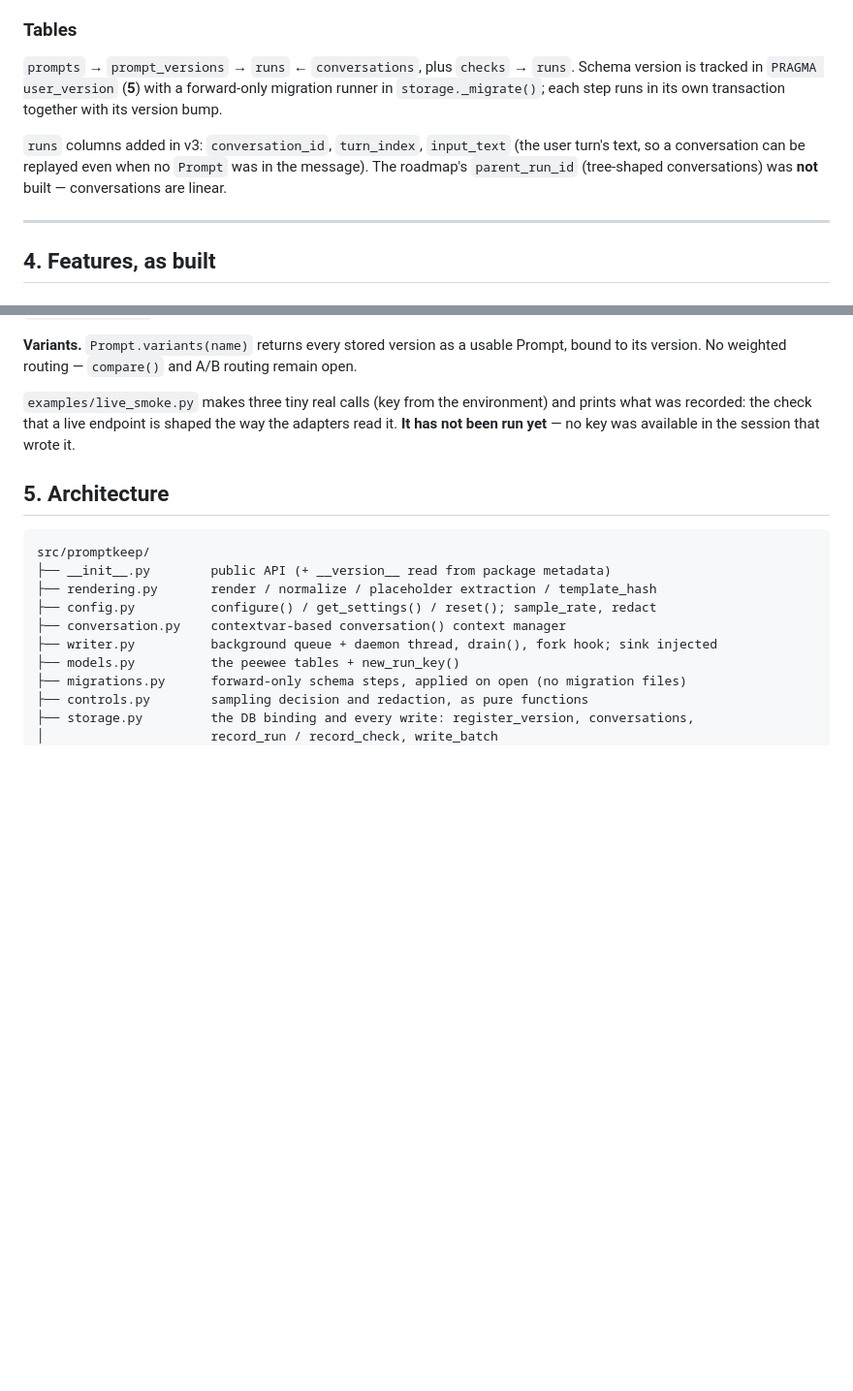
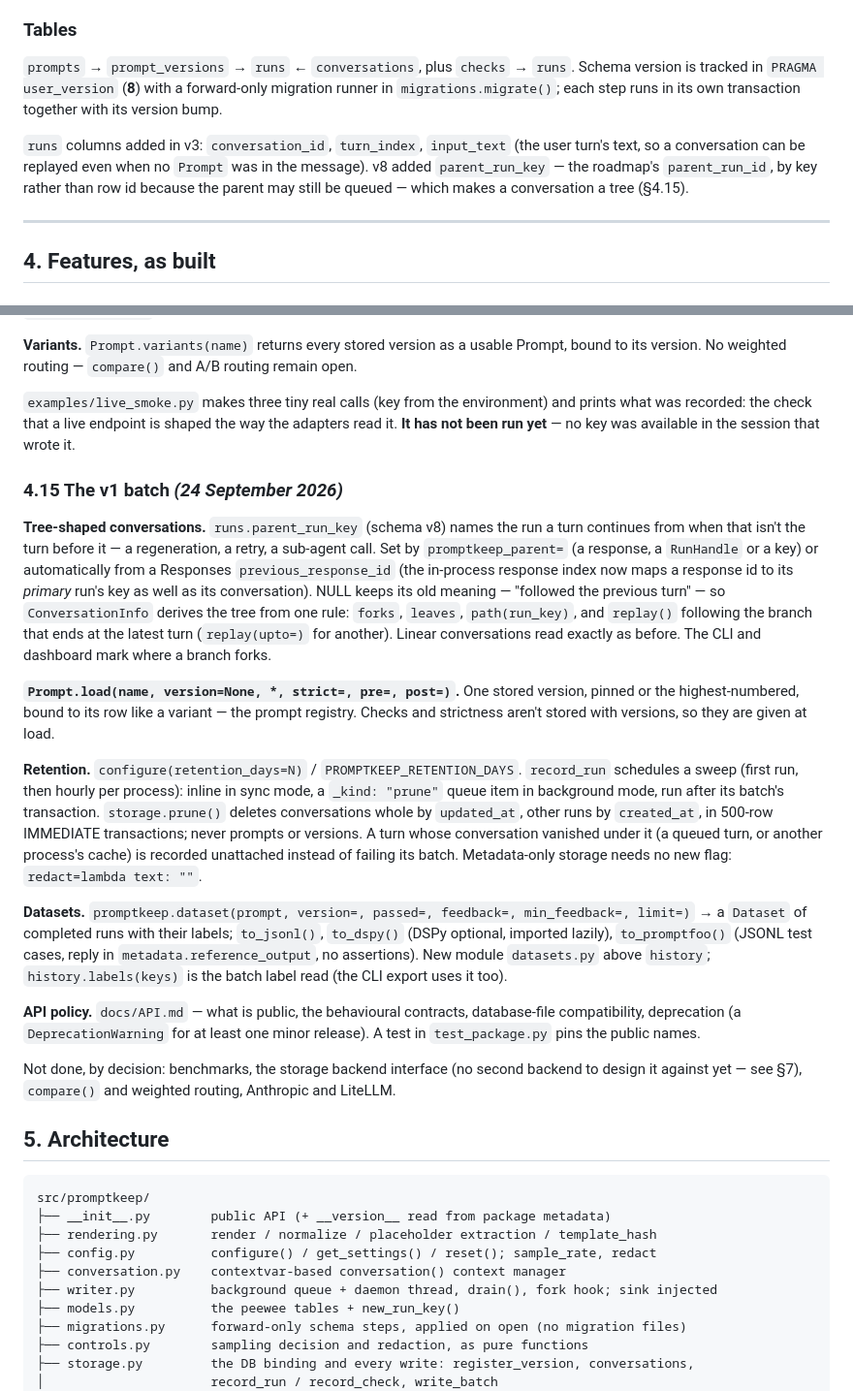
Before and after one commit to Mercity-AI/promptkeep, a Markdown page: docs/STATE.md, 2 parts joined by grey strips. Shown at 97% size. GitHub-like rendering; blank space fills up the shorter version.

````diff
--- a/docs/STATE.md
+++ b/docs/STATE.md
@@ -95,12 +97,13 @@ around it does. Breaking this rule would make the version history useless within
 ### Tables
 
 `prompts` → `prompt_versions` → `runs` ← `conversations`, plus `checks` → `runs`. Schema
-version is tracked in `PRAGMA user_version` (**5**) with a forward-only migration runner in
-`storage._migrate()`; each step runs in its own transaction together with its version bump.
+version is tracked in `PRAGMA user_version` (**8**) with a forward-only migration runner in
+`migrations.migrate()`; each step runs in its own transaction together with its version bump.
 
 `runs` columns added in v3: `conversation_id`, `turn_index`, `input_text` (the user turn's text,
-so a conversation can be replayed even when no `Prompt` was in the message). The roadmap's
-`parent_run_id` (tree-shaped conversations) was **not** built — conversations are linear.
+so a conversation can be replayed even when no `Prompt` was in the message). v8 added
+`parent_run_key` — the roadmap's `parent_run_id`, by key rather than row id because the parent
+may still be queued — which makes a conversation a tree (§4.15).
 
 ---
 
@@ -429,6 +432,43 @@ to its version. No weighted routing — `compare()` and A/B routing remain open.
 what was recorded: the check that a live endpoint is shaped the way the adapters read it.
 **It has not been run yet** — no key was available in the session that wrote it.
 
+### 4.15 The v1 batch *(24 September 2026)*
+
+**Tree-shaped conversations.** `runs.parent_run_key` (schema v8) names the run a turn
+continues from when that isn't the turn before it — a regeneration, a retry, a sub-agent call.
+Set by `promptkeep_parent=` (a response, a `RunHandle` or a key) or automatically from a
+Responses `previous_response_id` (the in-process response index now maps a response id to its
+*primary* run's key as well as its conversation). NULL keeps its old meaning — "followed the
+previous turn" — so `ConversationInfo` derives the tree from one rule: `forks`, `leaves`,
+`path(run_key)`, and `replay()` following the branch that ends at the latest turn
+(`replay(upto=)` for another). Linear conversations read exactly as before. The CLI and
+dashboard mark where a branch forks.
+
+**`Prompt.load(name, version=None, *, strict=, pre=, post=)`.** One stored version, pinned or
+the highest-numbered, bound to its row like a variant — the prompt registry. Checks and
+strictness aren't stored with versions, so they are given at load.
+
+**Retention.** `configure(retention_days=N)` / `PROMPTKEEP_RETENTION_DAYS`. `record_run`
+schedules a sweep (first run, then hourly per process): inline in sync mode, a `_kind: "prune"`
+queue item in background mode, run after its batch's transaction. `storage.prune()` deletes
+conversations whole by `updated_at`, other runs by `created_at`, in 500-row IMMEDIATE
+transactions; never prompts or versions. A turn whose conversation vanished under it (a queued
+turn, or another process's cache) is recorded unattached instead of failing its batch.
+Metadata-only storage needs no new flag: `redact=lambda text: ""`.
+
+**Datasets.** `promptkeep.dataset(prompt, version=, passed=, feedback=, min_feedback=,
+limit=)` → a `Dataset` of completed runs with their labels; `to_jsonl()`, `to_dspy()` (DSPy
+optional, imported lazily), `to_promptfoo()` (JSONL test cases, reply in
+`metadata.reference_output`, no assertions). New module `datasets.py` above `history`;
+`history.labels(keys)` is the batch label read (the CLI export uses it too).
+
+**API policy.** `docs/API.md` — what is public, the behavioural contracts, database-file
+compatibility, deprecation (a `DeprecationWarning` for at least one minor release). A test in
+`test_package.py` pins the public names.
+
+Not done, by decision: benchmarks, the storage backend interface (no second backend to
+design it against yet — see §7), `compare()` and weighted routing, Anthropic and LiteLLM.
+
 ## 5. Architecture
 
 ```
````
Also changed, not shown: other parts of docs/STATE.md (+47 -41 lines).
